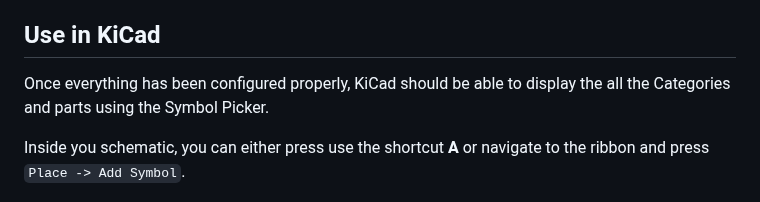
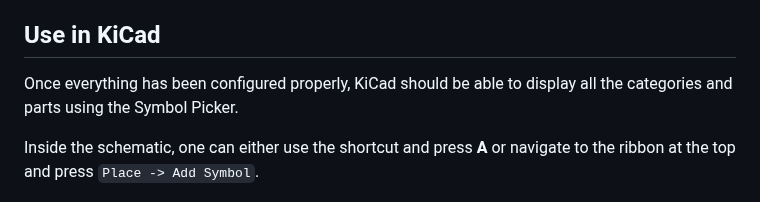
Before and after one commit to afkiwers/inventree_kicad, a Markdown page: README.md, the part around the change. Rendered like a GitHub page.

```diff
--- a/README.md
+++ b/README.md
@@ -85,9 +85,9 @@ It's recommended to put a **#** as prefix to make sure it is at the top of the l
 
 ## Use in KiCad
 
-Once everything has been configured properly, KiCad should be able to display the all the Categories and parts using the Symbol Picker.
+Once everything has been configured properly, KiCad should be able to display all the categories and parts using the Symbol Picker.
 
-Inside you schematic, you can either press use the shortcut **A** or navigate to the ribbon and press `Place -> Add Symbol`.
+Inside the schematic, one can either use the shortcut and press **A** or navigate to the ribbon at the top and press `Place -> Add Symbol`.
 
 ![image](/images/eeschema_open_chooser.png)
 
```
